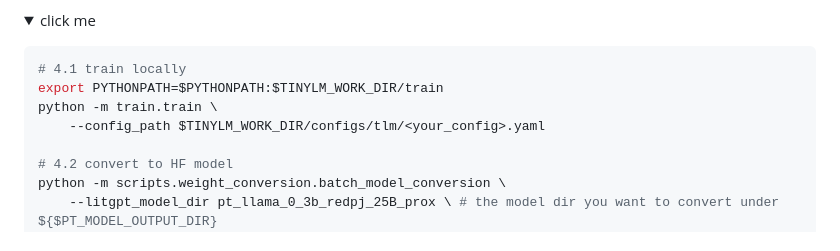
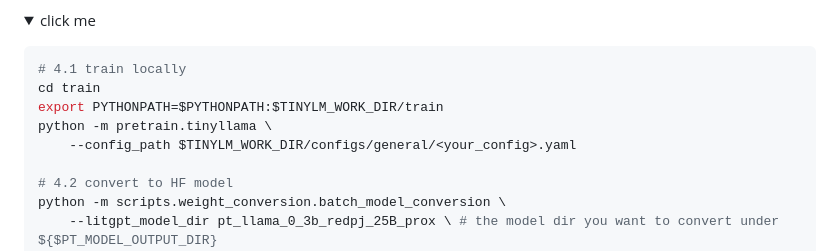
Before and after one commit to GAIR-NLP/ProX, a Markdown page: README.md, the part around the change. GitHub-like rendering; folded sections open.

Commit message:
update: fix local training script

````diff
--- a/README.md
+++ b/README.md
@@ -200,9 +200,10 @@ You can also run the training script in one local node 👇
 
 ```bash
 # 4.1 train locally
+cd train
 export PYTHONPATH=$PYTHONPATH:$TINYLM_WORK_DIR/train
-python -m train.train \
-    --config_path $TINYLM_WORK_DIR/configs/tlm/<your_config>.yaml
+python -m pretrain.tinyllama \
+    --config_path $TINYLM_WORK_DIR/configs/general/<your_config>.yaml
 
 # 4.2 convert to HF model
 python -m scripts.weight_conversion.batch_model_conversion \
````
